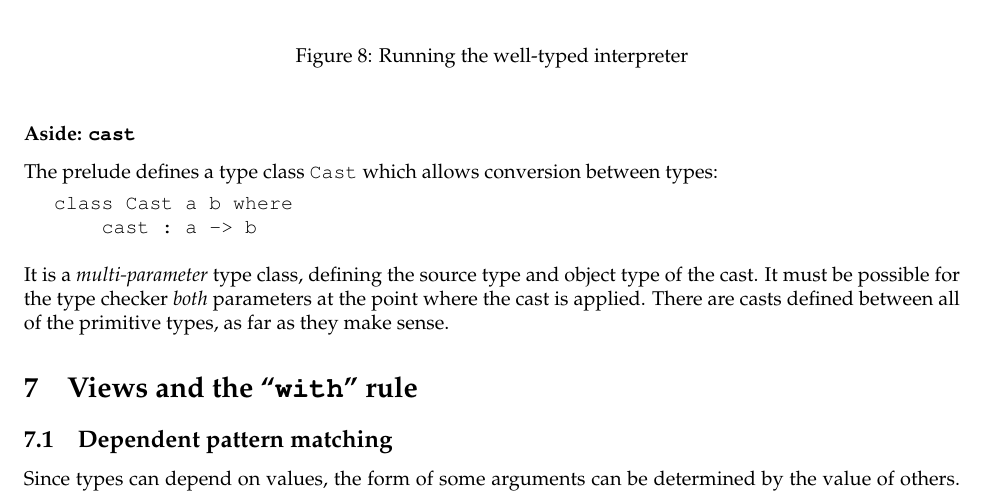
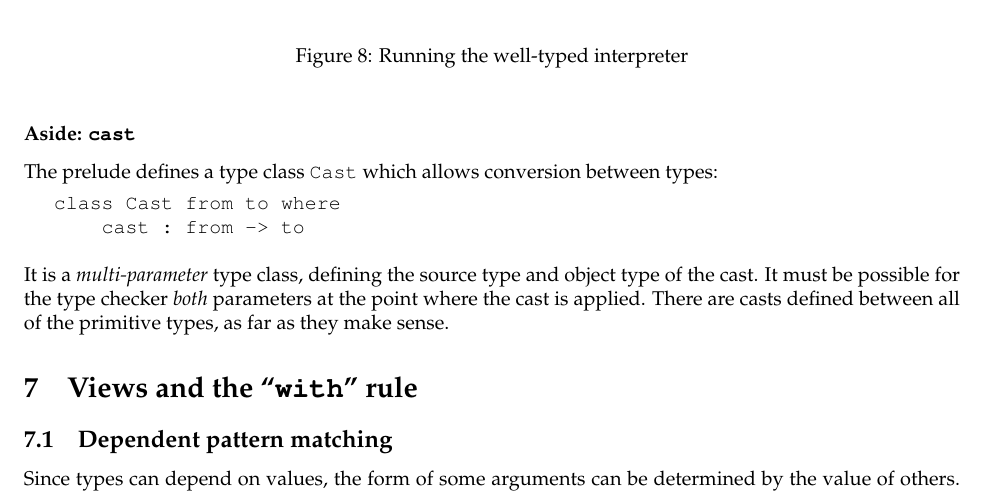
Before and after one commit to idris-lang/Idris-dev, a LaTeX document (tutorial/idris-tutorial.tex, which reads tutorial/interp.tex): part of page 23 of 34, cut so that both start at the same text. Compiled offline with pdfLaTeX; a LaTeX package or settings file that is missing is left out.

Commit message:
Some prelude shuffling

```diff
--- a/tutorial/interp.tex
+++ b/tutorial/interp.tex
@@ -358,8 +358,8 @@ types:
 
 \begin{SaveVerbatim}{castclass}
 
-class Cast a b where
-    cast : a -> b
+class Cast from to where
+    cast : from -> to
 
 \end{SaveVerbatim}
 \useverb{castclass}
```
Also changed, not shown: 7 other files.
